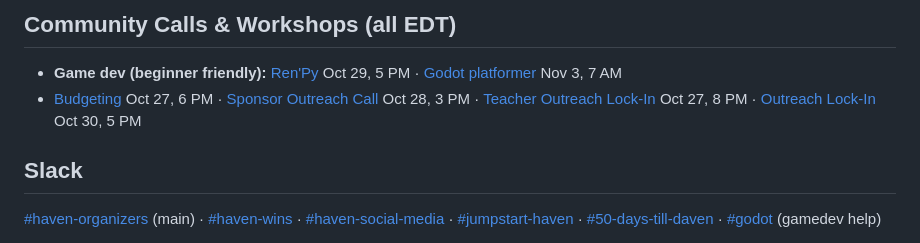
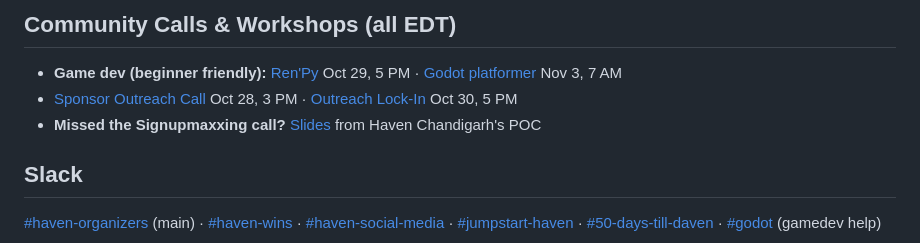
Before and after one commit to hackclub/haven, a Markdown page: README.md, the part around the change. GitHub-like rendering.

Commit message:
TLDR: bulletin updates 2026-10-28 (#55)
Claude-Session: https://claude.ai/code/session_01CHuZ9Am24YRbPyF9crS7xo

Co-authored-by: Claude <noreply@anthropic.com>

```diff
--- a/README.md
+++ b/README.md
@@ -63,7 +63,8 @@ For every attendee who ships a project and every organizer who finished Jumpstar
 ## Community Calls & Workshops (all EDT)
 
 - **Game dev (beginner friendly):** [Ren'Py](https://luma.com/b97crb9f) Oct 29, 5 PM · [Godot platformer](https://luma.com/0d9kex8z) Nov 3, 7 AM
-- [Budgeting](https://luma.com/vefn0sbo) Oct 27, 6 PM · [Sponsor Outreach Call](https://luma.com/2ti1prjv) Oct 28, 3 PM · [Teacher Outreach Lock-In](https://luma.com/phjxvifp) Oct 27, 8 PM · [Outreach Lock-In](https://luma.com/7cv8bu22) Oct 30, 5 PM
+- [Sponsor Outreach Call](https://luma.com/2ti1prjv) Oct 28, 3 PM · [Outreach Lock-In](https://luma.com/7cv8bu22) Oct 30, 5 PM
+- **Missed the Signupmaxxing call?** [Slides](https://canva.link/llzmktoubgnczpg) from Haven Chandigarh's POC
 
 ## Slack
 
```
